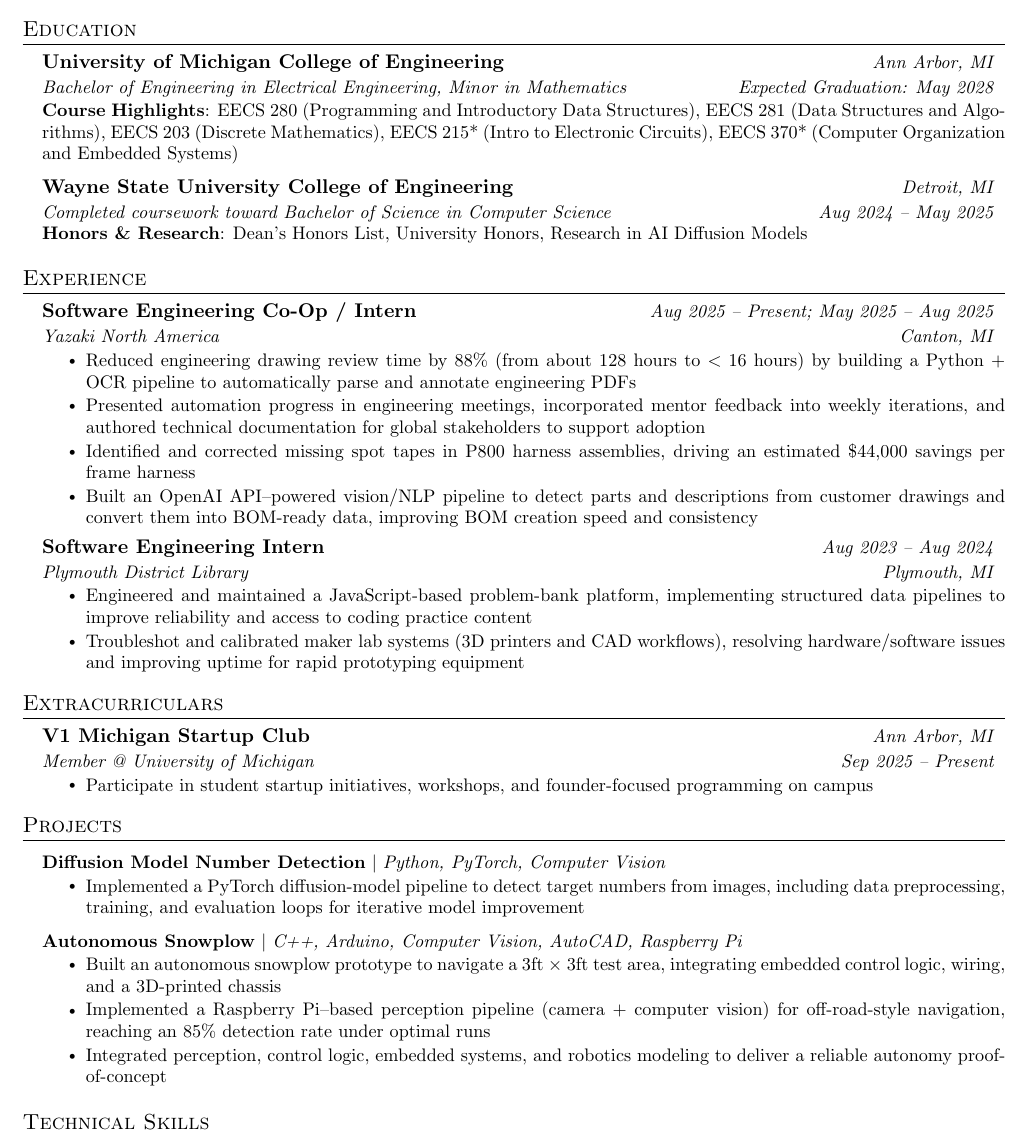
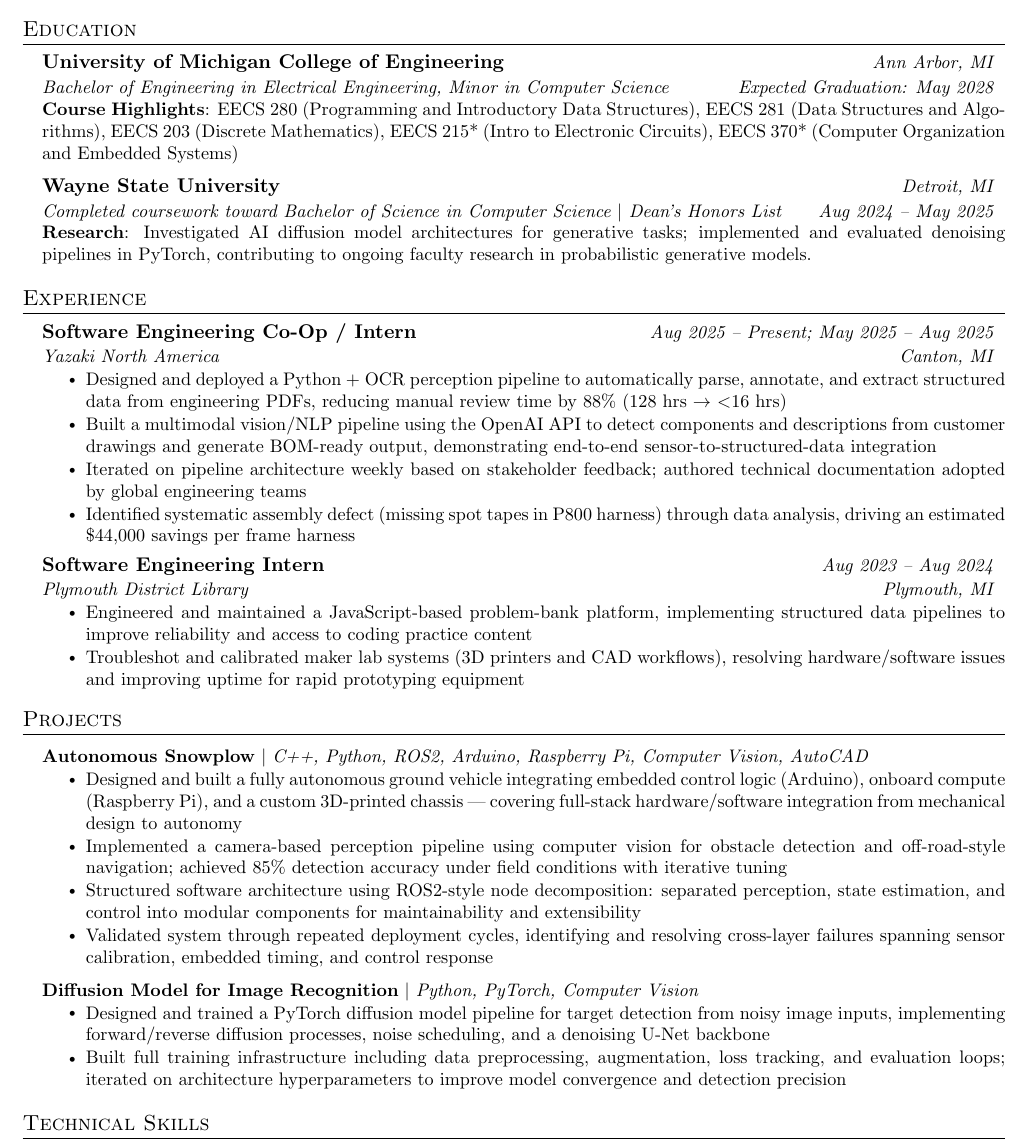
Before and after one commit to PJ1229/resume, a LaTeX document (robotics.tex): part of the page, cut so that both start at the same text. Compiled offline with pdfLaTeX.

Commit message:
Restore expanded resume edits
Made-with: Cursor

```diff
--- a/robotics.tex
+++ b/robotics.tex
@@ -125,17 +125,17 @@
   \resumeSubHeadingListStart
     \resumeSubheading
       {University of Michigan College of Engineering}{Ann Arbor, MI}
-      {Bachelor of Engineering in Electrical Engineering, Minor in Mathematics}{Expected Graduation: May 2028}
+      {Bachelor of Engineering in Electrical Engineering, Minor in Computer Science}{Expected Graduation: May 2028}
       \vspace{3pt}
 
       {\small \textbf{Course Highlights}: EECS 280 (Programming and Introductory Data Structures), EECS 281 (Data Structures and Algorithms), EECS 203 (Discrete Mathematics), EECS 215* (Intro to Electronic Circuits), EECS 370* (Computer Organization and Embedded Systems)\par}
       \vspace{-1pt}
     \resumeSubheading
-      {Wayne State University College of Engineering}{Detroit, MI}
-      {Completed coursework toward Bachelor of Science in Computer Science}{Aug 2024 -- May 2025}
+      {Wayne State University}{Detroit, MI}
+      {Completed coursework toward Bachelor of Science in Computer Science $|$ Dean's Honors List}{Aug 2024 -- May 2025}
       \vspace{3pt}
 
-      {\small \textbf{Honors \& Research}: Dean's Honors List, University Honors, Research in AI Diffusion Models\par}
+      {\small \textbf{Research}: Investigated AI diffusion model architectures for generative tasks; implemented and evaluated denoising pipelines in PyTorch, contributing to ongoing faculty research in probabilistic generative models.\par}
       \vspace{-1pt}
   \resumeSubHeadingListEnd
 
@@ -148,10 +148,10 @@
       {Software Engineering Co-Op / Intern}{Aug 2025 -- Present; May 2025 -- Aug 2025}
       {Yazaki North America}{Canton, MI}
       \resumeItemListStart
-        \resumeItem{Reduced engineering drawing review time by 88\% (from about 128 hours to $<16$ hours) by building a Python + OCR pipeline to automatically parse and annotate engineering PDFs}
-        \resumeItem{Presented automation progress in engineering meetings, incorporated mentor feedback into weekly iterations, and authored technical documentation for global stakeholders to support adoption}
-        \resumeItem{Identified and corrected missing spot tapes in P800 harness assemblies, driving an estimated \$44,000 savings per frame harness}
-        \resumeItem{Built an OpenAI API–powered vision/NLP pipeline to detect parts and descriptions from customer drawings and convert them into BOM-ready data, improving BOM creation speed and consistency}
+        \resumeItem{Designed and deployed a Python + OCR perception pipeline to automatically parse, annotate, and extract structured data from engineering PDFs, reducing manual review time by 88\% (128 hrs $\to$ $<$16 hrs)}
+        \resumeItem{Built a multimodal vision/NLP pipeline using the OpenAI API to detect components and descriptions from customer drawings and generate BOM-ready output, demonstrating end-to-end sensor-to-structured-data integration}
+        \resumeItem{Iterated on pipeline architecture weekly based on stakeholder feedback; authored technical documentation adopted by global engineering teams}
+        \resumeItem{Identified systematic assembly defect (missing spot tapes in P800 harness) through data analysis, driving an estimated \$44,000 savings per frame harness}
       \resumeItemListEnd
 
     \resumeSubheading
@@ -164,31 +164,22 @@
   \resumeSubHeadingListEnd
 
 
-%-----------EXTRACURRICULARS-----------
-\section{Extracurriculars}
-  \resumeSubHeadingListStart
-    \resumeSubheading
-      {V1 Michigan Startup Club}{Ann Arbor, MI}
-      {Member @ University of Michigan}{Sep 2025 -- Present}
-      \resumeItemListStart
-        \resumeItem{Participate in student startup initiatives, workshops, and founder-focused programming on campus}
-      \resumeItemListEnd
-  \resumeSubHeadingListEnd
-
 %-----------PROJECTS-----------
 \section{Projects}
     \resumeSubHeadingListStart
       \resumeProjectHeading
-          {\textbf{Diffusion Model Number Detection} $|$ \emph{Python, PyTorch, Computer Vision}}{}
+          {\textbf{Autonomous Snowplow} $|$ \emph{C++, Python, ROS2, Arduino, Raspberry Pi, Computer Vision, AutoCAD}}{}
           \resumeItemListStart
-            \resumeItem{Implemented a PyTorch diffusion-model pipeline to detect target numbers from images, including data preprocessing, training, and evaluation loops for iterative model improvement}
+            \resumeItem{Designed and built a fully autonomous ground vehicle integrating embedded control logic (Arduino), onboard compute (Raspberry Pi), and a custom 3D-printed chassis --- covering full-stack hardware/software integration from mechanical design to autonomy}
+            \resumeItem{Implemented a camera-based perception pipeline using computer vision for obstacle detection and off-road-style navigation; achieved 85\% detection accuracy under field conditions with iterative tuning}
+            \resumeItem{Structured software architecture using ROS2-style node decomposition: separated perception, state estimation, and control into modular components for maintainability and extensibility}
+            \resumeItem{Validated system through repeated deployment cycles, identifying and resolving cross-layer failures spanning sensor calibration, embedded timing, and control response}
           \resumeItemListEnd
       \resumeProjectHeading
-          {\textbf{Autonomous Snowplow} $|$ \emph{C++, Arduino, Computer Vision, AutoCAD, Raspberry Pi}}{}
+          {\textbf{Diffusion Model for Image Recognition} $|$ \emph{Python, PyTorch, Computer Vision}}{}
           \resumeItemListStart
-            \resumeItem{Built an autonomous snowplow prototype to navigate a 3ft $\times$ 3ft test area, integrating embedded control logic, wiring, and a 3D-printed chassis}
-            \resumeItem{Implemented a Raspberry Pi–based perception pipeline (camera + computer vision) for off-road-style navigation, reaching an 85\% detection rate under optimal runs}
-            \resumeItem{Integrated perception, control logic, embedded systems, and robotics modeling to deliver a reliable autonomy proof-of-concept}
+            \resumeItem{Designed and trained a PyTorch diffusion model pipeline for target detection from noisy image inputs, implementing forward/reverse diffusion processes, noise scheduling, and a denoising U-Net backbone}
+            \resumeItem{Built full training infrastructure including data preprocessing, augmentation, loss tracking, and evaluation loops; iterated on architecture hyperparameters to improve model convergence and detection precision}
           \resumeItemListEnd
     \resumeSubHeadingListEnd
 
```
Also changed, not shown: robotics.pdf.
